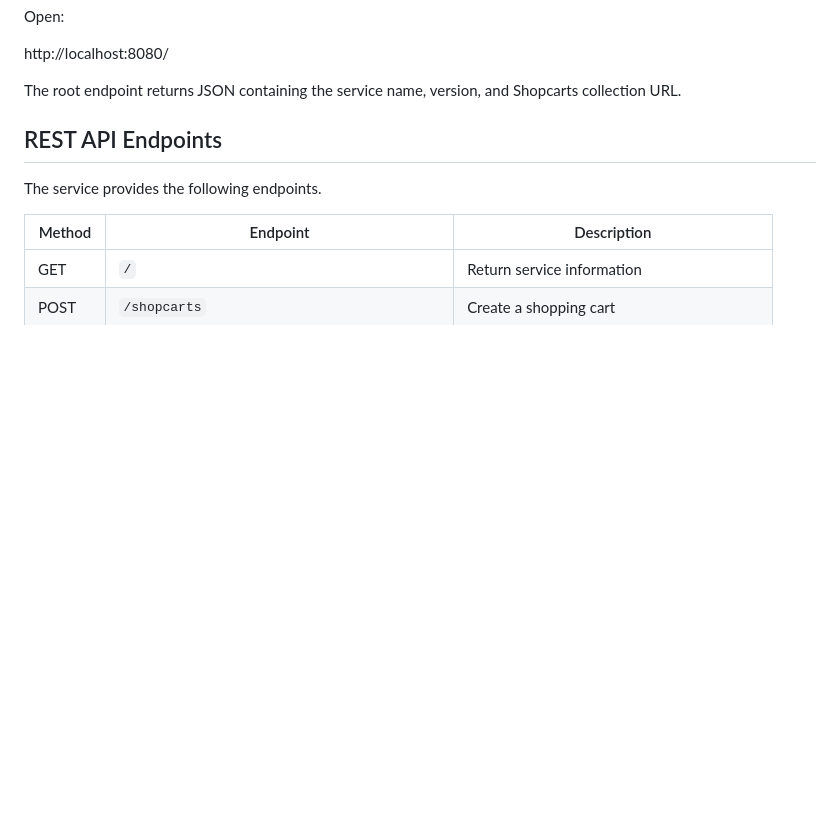
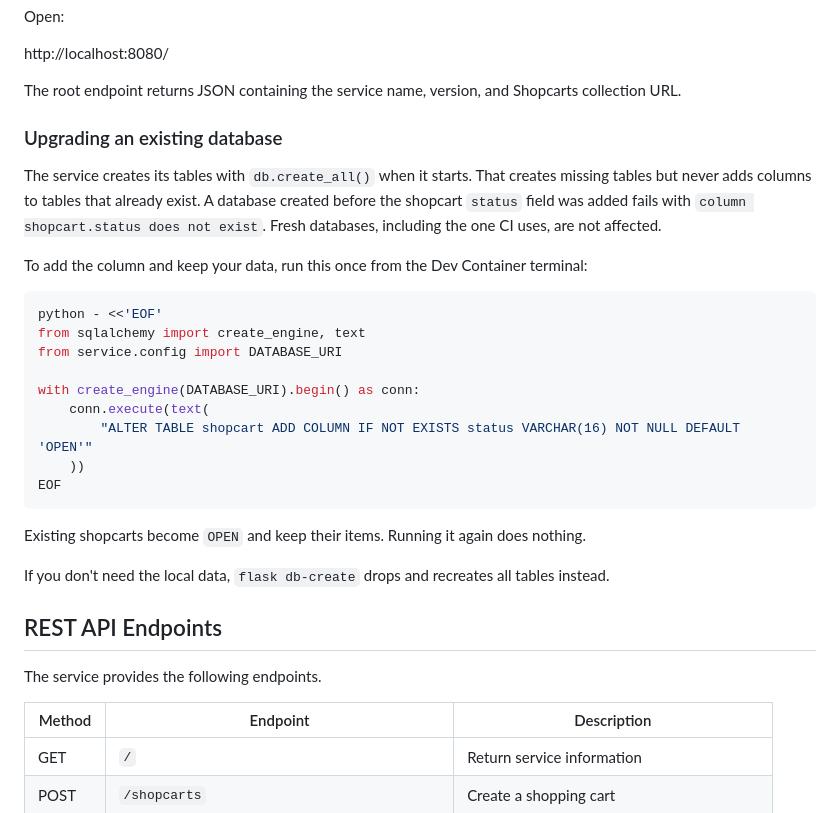
Before and after one commit to CSCI-GA-2820-FA26-001/shopcarts, a Markdown page: README.md, the part around the change. GitHub-like rendering; blank space fills up the shorter version.

Commit message:
Document upgrading an existing database for the status field (#33)
db.create_all() does not add columns to existing tables, so databases
created before #44 fail with "column shopcart.status does not exist".
Add a README section with the ALTER TABLE that adds the column without
losing data, plus flask db-create for a clean rebuild.

Co-Authored-By: Claude Opus 5.5 <noreply@anthropic.com>

````diff
--- a/README.md
+++ b/README.md
@@ -68,6 +68,28 @@ Open:
 http://localhost:8080/
 
 The root endpoint returns JSON containing the service name, version, and Shopcarts collection URL.
+
+### Upgrading an existing database
+
+The service creates its tables with `db.create_all()` when it starts. That creates missing tables but never adds columns to tables that already exist. A database created before the shopcart `status` field was added fails with `column shopcart.status does not exist`. Fresh databases, including the one CI uses, are not affected.
+
+To add the column and keep your data, run this once from the Dev Container terminal:
+
+```bash
+python - <<'EOF'
+from sqlalchemy import create_engine, text
+from service.config import DATABASE_URI
+
+with create_engine(DATABASE_URI).begin() as conn:
+    conn.execute(text(
+        "ALTER TABLE shopcart ADD COLUMN IF NOT EXISTS status VARCHAR(16) NOT NULL DEFAULT 'OPEN'"
+    ))
+EOF
+```
+
+Existing shopcarts become `OPEN` and keep their items. Running it again does nothing.
+
+If you don't need the local data, `flask db-create` drops and recreates all tables instead.
 
 ## REST API Endpoints
 
````
